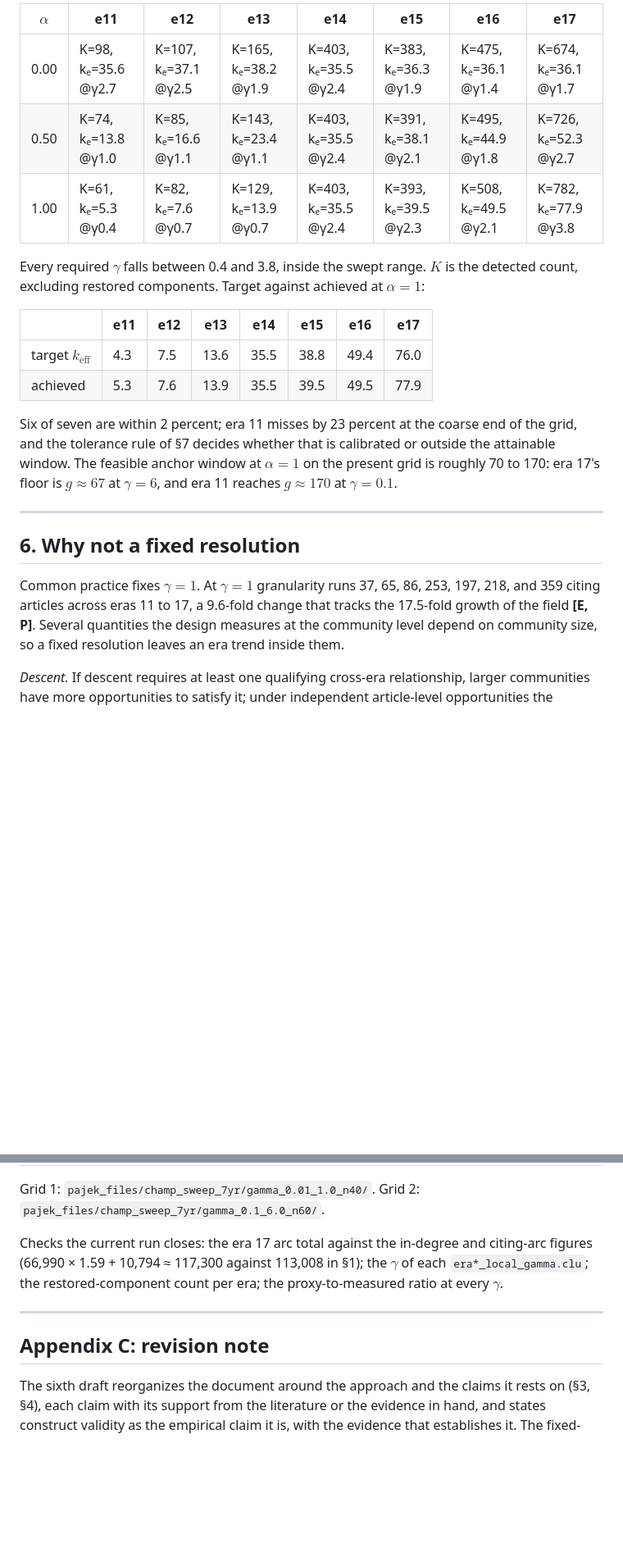
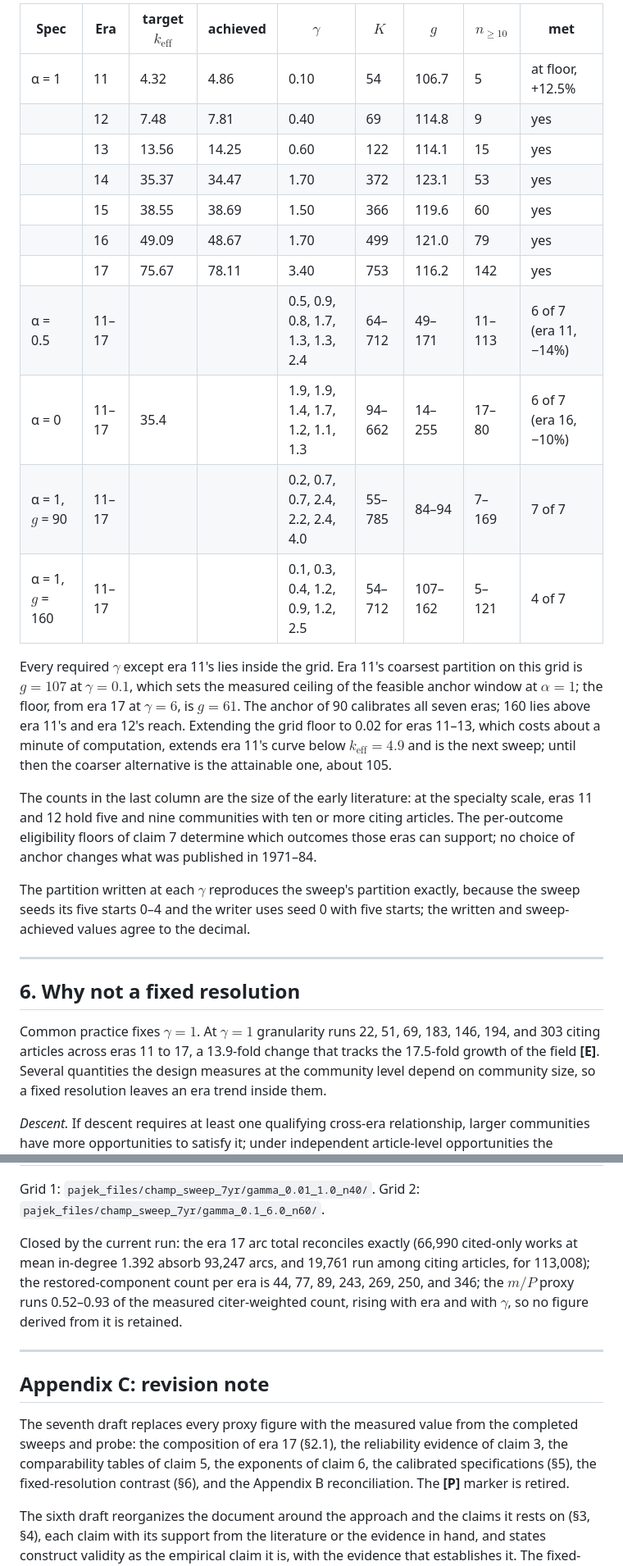
Before and after one commit to jhm18/caffeine_citation, a Markdown page: community_detection_tools/granularity_design.md, 2 parts joined by grey strips. Shown at 82% size. GitHub-like rendering; blank space fills up the shorter version.

```diff
--- a/community_detection_tools/granularity_design.md
+++ b/community_detection_tools/granularity_design.md
@@ -259,31 +269,42 @@ Anchored at $g = 120$ for era 14, from the $m/P$ proxy **[P]**:
 
-| $\alpha$ | e11 | e12 | e13 | e14 | e15 | e16 | e17 |
-|---|---|---|---|---|---|---|---|
-| 0.00 | K=98, kₑ=35.6 @γ2.7 | K=107, kₑ=37.1 @γ2.5 | K=165, kₑ=38.2 @γ1.9 | K=403, kₑ=35.5 @γ2.4 | K=383, kₑ=36.3 @γ1.9 | K=475, kₑ=36.1 @γ1.4 | K=674, kₑ=36.1 @γ1.7 |
-| 0.50 | K=74, kₑ=13.8 @γ1.0 | K=85, kₑ=16.6 @γ1.1 | K=143, kₑ=23.4 @γ1.1 | K=403, kₑ=35.5 @γ2.4 | K=391, kₑ=38.1 @γ2.1 | K=495, kₑ=44.9 @γ1.8 | K=726, kₑ=52.3 @γ2.7 |
-| 1.00 | K=61, kₑ=5.3 @γ0.4 | K=82, kₑ=7.6 @γ0.7 | K=129, kₑ=13.9 @γ0.7 | K=403, kₑ=35.5 @γ2.4 | K=393, kₑ=39.5 @γ2.3 | K=508, kₑ=49.5 @γ2.1 | K=782, kₑ=77.9 @γ3.8 |
+| Spec | Era | target $k_{\mathrm{eff}}$ | achieved | $\gamma$ | $K$ | $g$ | $n_{\geq 10}$ | met |
+|---|---|---|---|---|---|---|---|---|
+| α = 1 | 11 | 4.32 | 4.86 | 0.10 | 54 | 106.7 | 5 | at floor, +12.5% |
+| | 12 | 7.48 | 7.81 | 0.40 | 69 | 114.8 | 9 | yes |
+| | 13 | 13.56 | 14.25 | 0.60 | 122 | 114.1 | 15 | yes |
+| | 14 | 35.37 | 34.47 | 1.70 | 372 | 123.1 | 53 | yes |
+| | 15 | 38.55 | 38.69 | 1.50 | 366 | 119.6 | 60 | yes |
+| | 16 | 49.09 | 48.67 | 1.70 | 499 | 121.0 | 79 | yes |
+| | 17 | 75.67 | 78.11 | 3.40 | 753 | 116.2 | 142 | yes |
+| α = 0.5 | 11–17 | | | 0.5, 0.9, 0.8, 1.7, 1.3, 1.3, 2.4 | 64–712 | 49–171 | 11–113 | 6 of 7 (era 11, −14%) |
+| α = 0 | 11–17 | 35.4 | | 1.9, 1.9, 1.4, 1.7, 1.2, 1.1, 1.3 | 94–662 | 14–255 | 17–80 | 6 of 7 (era 16, −10%) |
+| α = 1, $g$ = 90 | 11–17 | | | 0.2, 0.7, 0.7, 2.4, 2.2, 2.4, 4.0 | 55–785 | 84–94 | 7–169 | 7 of 7 |
+| α = 1, $g$ = 160 | 11–17 | | | 0.1, 0.3, 0.4, 1.2, 0.9, 1.2, 2.5 | 54–712 | 107–162 | 5–121 | 4 of 7 |
 
-Every required $\gamma$ falls between 0.4 and 3.8, inside the swept range. $K$ is the
-detected count, excluding restored components. Target against achieved at $\alpha = 1$:
+Every required $\gamma$ except era 11's lies inside the grid. Era 11's coarsest partition
+on this grid is $g = 107$ at $\gamma = 0.1$, which sets the measured ceiling of the
+feasible anchor window at $\alpha = 1$; the floor, from era 17 at $\gamma = 6$, is
+$g = 61$. The anchor of 90 calibrates all seven eras; 160 lies above era 11's and era 12's
+reach. Extending the grid floor to 0.02 for eras 11–13, which costs about a minute of
+computation, extends era 11's curve below $k_{\mathrm{eff}} = 4.9$ and is the next sweep;
+until then the coarser alternative is the attainable one, about 105.
 
-| | e11 | e12 | e13 | e14 | e15 | e16 | e17 |
-|---|---|---|---|---|---|---|---|
-| target $k_{\mathrm{eff}}$ | 4.3 | 7.5 | 13.6 | 35.5 | 38.8 | 49.4 | 76.0 |
-| achieved | 5.3 | 7.6 | 13.9 | 35.5 | 39.5 | 49.5 | 77.9 |
+The counts in the last column are the size of the early literature: at the specialty
+scale, eras 11 and 12 hold five and nine communities with ten or more citing articles. The
+per-outcome eligibility floors of claim 7 determine which outcomes those eras can support;
+no choice of anchor changes what was published in 1971–84.
 
-Six of seven are within 2 percent; era 11 misses by 23 percent at the coarse end of the
-grid, and the tolerance rule of §7 decides whether that is calibrated or outside the
-attainable window. The feasible anchor window at $\alpha = 1$ on the present grid is
-roughly 70 to 170: era 17's floor is $g \approx 67$ at $\gamma = 6$, and era 11 reaches
-$g \approx 170$ at $\gamma = 0.1$.
+The partition written at each $\gamma$ reproduces the sweep's partition exactly, because
+the sweep seeds its five starts 0–4 and the writer uses seed 0 with five starts; the
+written and sweep-achieved values agree to the decimal.
 
 ---
 
 ## 6. Why not a fixed resolution
 
-Common practice fixes $\gamma = 1$. At $\gamma = 1$ granularity runs 37, 65, 86, 253, 197,
-218, and 359 citing articles across eras 11 to 17, a 9.6-fold change that tracks the
-17.5-fold growth of the field **[E, P]**. Several quantities the design measures at the
+Common practice fixes $\gamma = 1$. At $\gamma = 1$ granularity runs 22, 51, 69, 183, 146,
+194, and 303 citing articles across eras 11 to 17, a 13.9-fold change that tracks the
+17.5-fold growth of the field **[E]**. Several quantities the design measures at the
 community level depend on community size, so a fixed resolution leaves an era trend
 inside them.
 
@@ -419,14 +441,21 @@ brute-force envelope now accompanies it.
 Grid 1: `pajek_files/champ_sweep_7yr/gamma_0.01_1.0_n40/`.
 Grid 2: `pajek_files/champ_sweep_7yr/gamma_0.1_6.0_n60/`.
 
-Checks the current run closes: the era 17 arc total against the in-degree and
-citing-arc figures (66,990 × 1.59 + 10,794 ≈ 117,300 against 113,008 in §1); the $\gamma$
-of each `era*_local_gamma.clu`; the restored-component count per era; the proxy-to-measured
-ratio at every $\gamma$.
+Closed by the current run: the era 17 arc total reconciles exactly (66,990 cited-only
+works at mean in-degree 1.392 absorb 93,247 arcs, and 19,761 run among citing articles,
+for 113,008); the restored-component count per era is 44, 77, 89, 243, 269, 250, and 346;
+the $m/P$ proxy runs 0.52–0.93 of the measured citer-weighted count, rising with era and
+with $\gamma$, so no figure derived from it is retained.
 
 ---
 
 ## Appendix C: revision note
+
+The seventh draft replaces every proxy figure with the measured value from the completed
+sweeps and probe: the composition of era 17 (§2.1), the reliability evidence of claim 3,
+the comparability tables of claim 5, the exponents of claim 6, the calibrated
+specifications (§5), the fixed-resolution contrast (§6), and the Appendix B
+reconciliation. The **[P]** marker is retired.
 
 The sixth draft reorganizes the document around the approach and the claims it rests on
 (§3, §4), each claim with its support from the literature or the evidence in hand, and
```
Also changed, not shown: other parts of community_detection_tools/granularity_design.md (+58 -45 lines).
